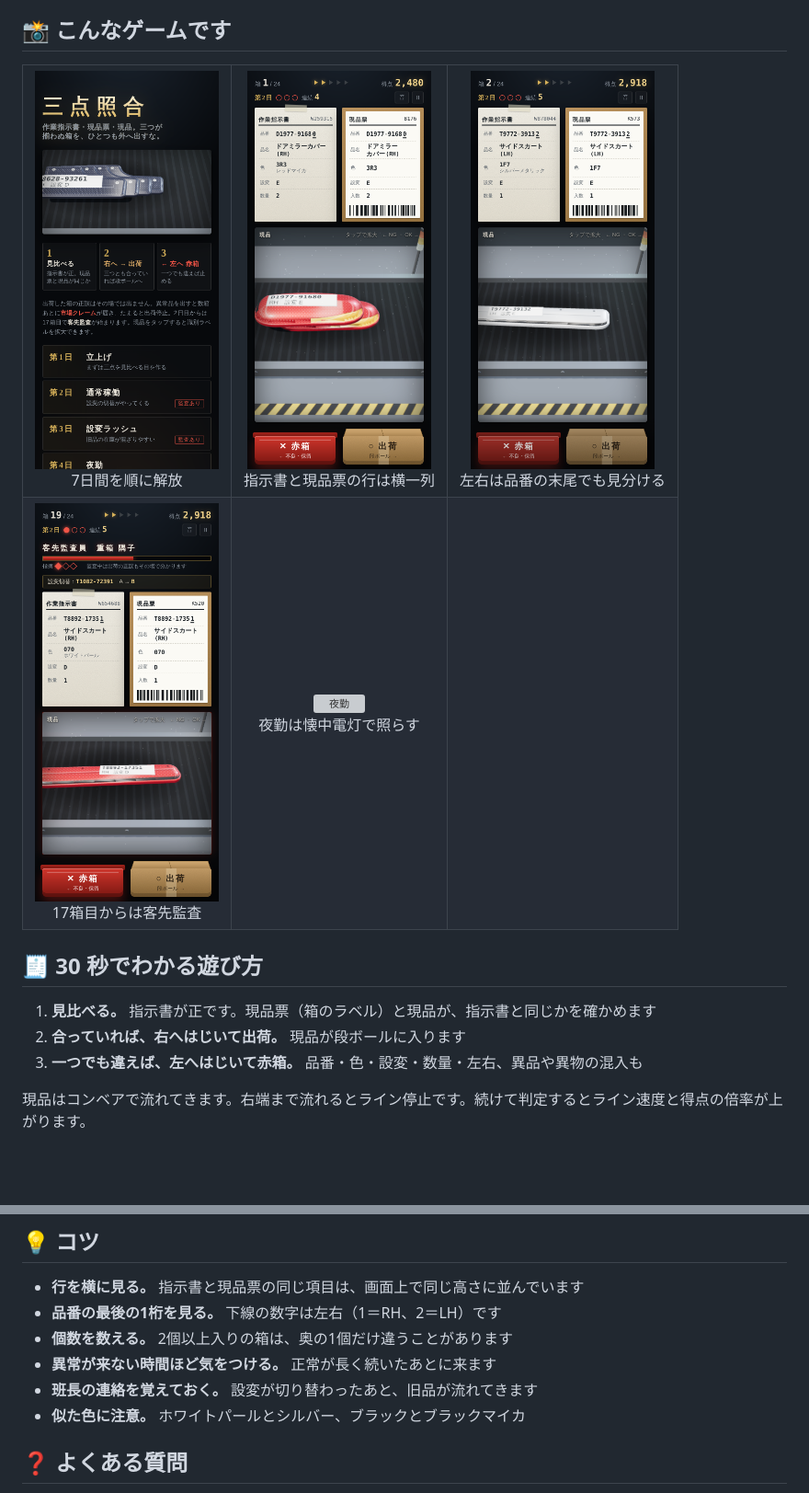
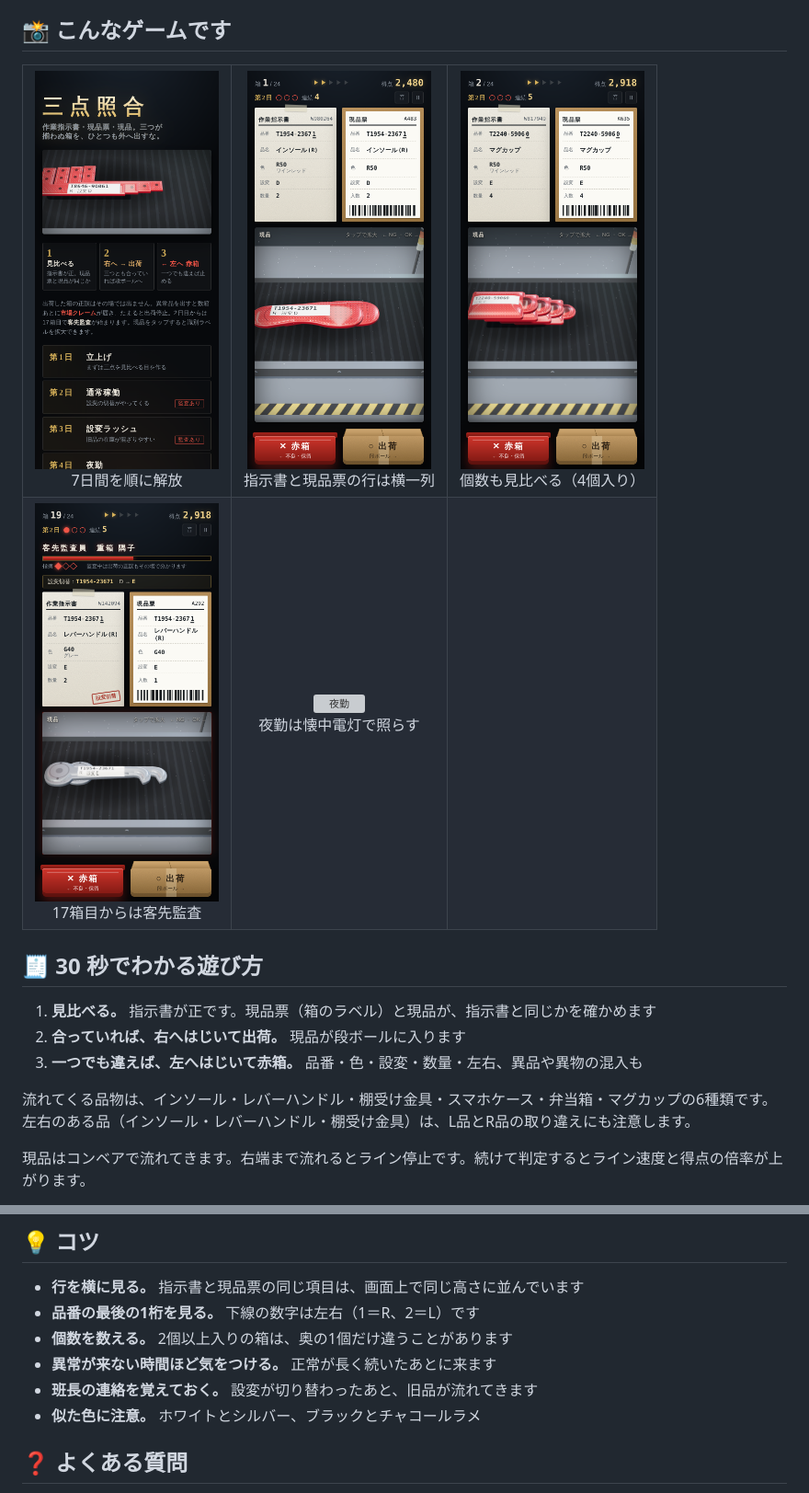
Before and after one commit to kotaooka/santen-check, a Markdown page: README.md, 2 parts joined by grey strips. Shown at 92% size. Drawn GitHub-style; pictures changed too: docs/screenshots/01-title.png, docs/screenshots/02-play.png, docs/screenshots/03-catch.png; blank space fills up the shorter version; grey boxes are pictures that could not be loaded.

Commit message:
品物を車の部品から日用品・建材に入れ替え
インソール・レバーハンドル・棚受け金具（左右あり）、スマホケース・弁当箱・マグカップ。
左右の表記を R / L、色を一般的な名前（ホワイト・シルバー・チャコールラメなど）に変更。
README・スクリーンショット・og.png を更新。

```diff
--- a/README.md
+++ b/README.md
@@ -17,7 +17,7 @@
 <tr>
 <td align="center"><img src="docs/screenshots/01-title.png" width="200" alt="タイトル画面"><br>7日間を順に解放</td>
 <td align="center"><img src="docs/screenshots/02-play.png" width="200" alt="指示書・現品票・現品"><br>指示書と現品票の行は横一列</td>
-<td align="center"><img src="docs/screenshots/03-catch.png" width="200" alt="サイドスカート（LH）"><br>左右は品番の末尾でも見分ける</td>
+<td align="center"><img src="docs/screenshots/03-catch.png" width="200" alt="マグカップ4個入り"><br>個数も見比べる（4個入り）</td>
 </tr>
 <tr>
 <td align="center"><img src="docs/screenshots/04-audit.png" width="200" alt="客先監査"><br>17箱目からは客先監査</td>
@@ -31,6 +31,8 @@
 1. **見比べる。** 指示書が正です。現品票（箱のラベル）と現品が、指示書と同じかを確かめます
 2. **合っていれば、右へはじいて出荷。** 現品が段ボールに入ります
 3. **一つでも違えば、左へはじいて赤箱。** 品番・色・設変・数量・左右、異品や異物の混入も
+
+流れてくる品物は、インソール・レバーハンドル・棚受け金具・スマホケース・弁当箱・マグカップの6種類です。左右のある品（インソール・レバーハンドル・棚受け金具）は、L品とR品の取り違えにも注意します。
 
 現品はコンベアで流れてきます。右端まで流れるとライン停止です。続けて判定するとライン速度と得点の倍率が上がります。
 
@@ -66,11 +68,11 @@
 ## 💡 コツ
 
 - **行を横に見る。** 指示書と現品票の同じ項目は、画面上で同じ高さに並んでいます
-- **品番の最後の1桁を見る。** 下線の数字は左右（1＝RH、2＝LH）です
+- **品番の最後の1桁を見る。** 下線の数字は左右（1＝R、2＝L）です
 - **個数を数える。** 2個以上入りの箱は、奥の1個だけ違うことがあります
 - **異常が来ない時間ほど気をつける。** 正常が長く続いたあとに来ます
 - **班長の連絡を覚えておく。** 設変が切り替わったあと、旧品が流れてきます
-- **似た色に注意。** ホワイトパールとシルバー、ブラックとブラックマイカ
+- **似た色に注意。** ホワイトとシルバー、ブラックとチャコールラメ
 
 ## ❓ よくある質問
 
```
Also changed, not shown: 3 other files.
